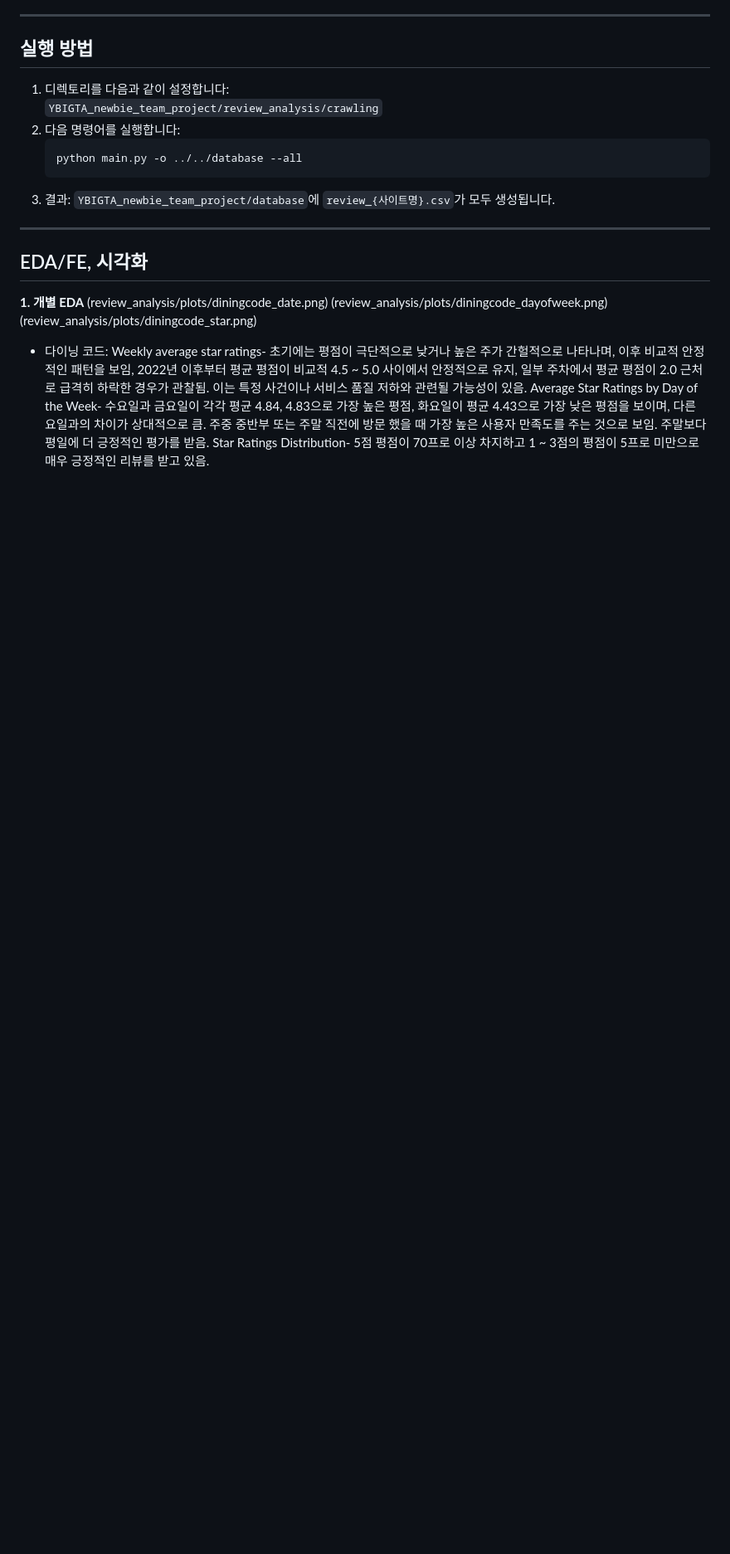
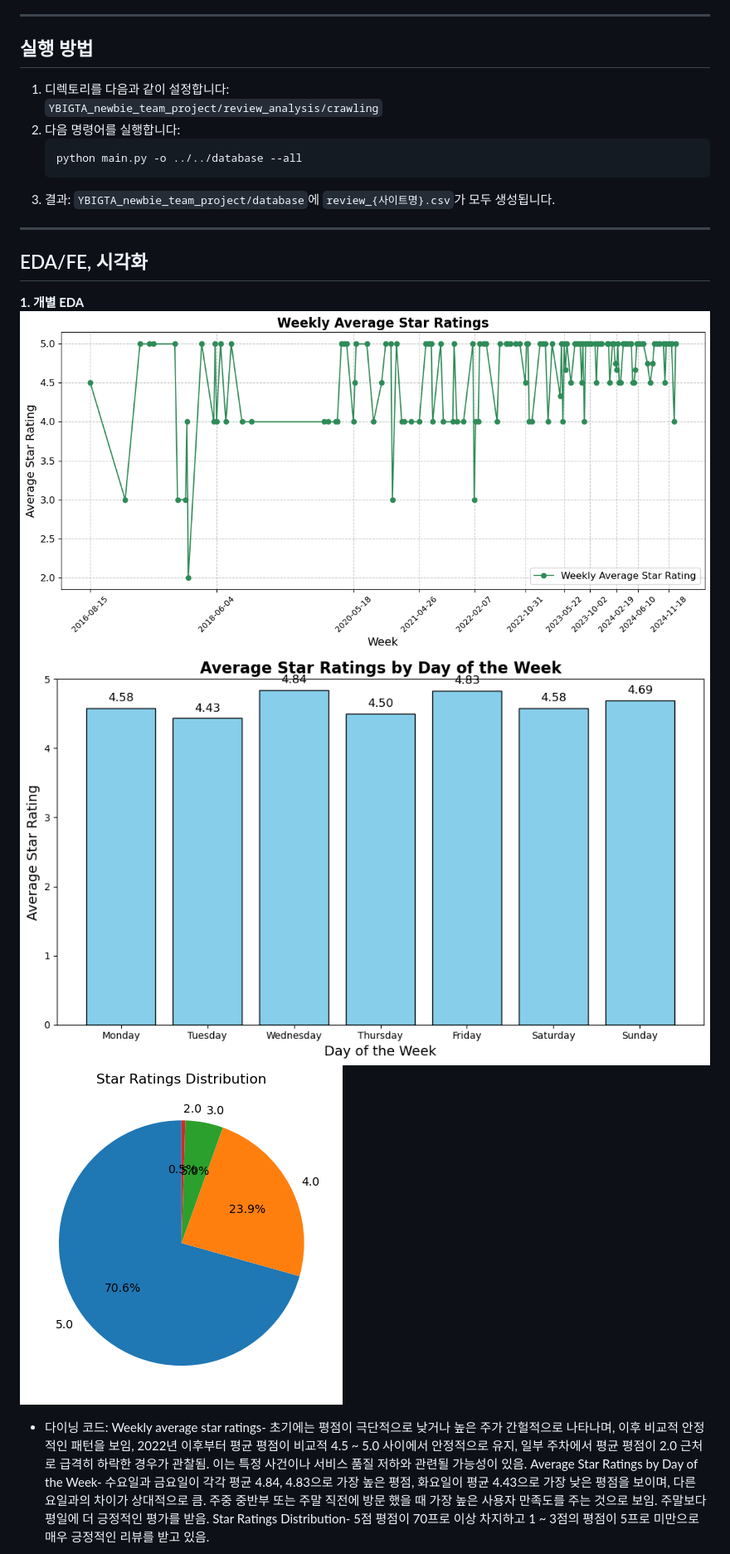
Before and after one commit to sleepylee02/YBIGTA_newbie_team_project, a Markdown page: README.md, the part around one of its changes. Shown at 83% size. Drawn GitHub-style; blank space fills up the shorter version.

Commit message:
readme change test2

```diff
--- a/README.md
+++ b/README.md
@@ -51,9 +51,9 @@ TEAM 1
 ---
 ## EDA/FE, 시각화
 **1. 개별 EDA**
-(review_analysis/plots/diningcode_date.png)
-(review_analysis/plots/diningcode_dayofweek.png)
-(review_analysis/plots/diningcode_star.png)
+![diningcode_date](review_analysis/plots/diningcode_date.png)
+![diningcode_dayofweek](review_analysis/plots/diningcode_dayofweek.png)
+![diningcode_star](review_analysis/plots/diningcode_star.png)
 
    + 다이닝 코드: Weekly average star ratings- 초기에는 평점이 극단적으로 낮거나 높은 주가 간헐적으로 나타나며, 이후 비교적 안정적인 패턴을 보임, 2022년 이후부터 평균 평점이 비교적 4.5 ~ 5.0 사이에서 안정적으로 유지, 일부 주차에서 평균 평점이 2.0 근처로 급격히 하락한 경우가 관찰됨. 이는 특정 사건이나 서비스 품질 저하와 관련될 가능성이 있음. Average Star Ratings by Day of the Week- 수요일과 금요일이 각각 평균 4.84, 4.83으로 가장 높은 평점, 화요일이 평균 4.43으로 가장 낮은 평점을 보이며, 다른 요일과의 차이가 상대적으로 큼. 주중 중반부 또는 주말 직전에 방문 했을 때 가장 높은 사용자 만족도를 주는 것으로 보임. 주말보다 평일에 더 긍정적인 평가를 받음. Star Ratings Distribution- 5점 평점이 70프로 이상 차지하고 1 ~ 3점의 평점이 5프로 미만으로 매우 긍정적인 리뷰를 받고 있음.
 
```
Also changed, not shown: other parts of README.md (+6 -6 lines).
